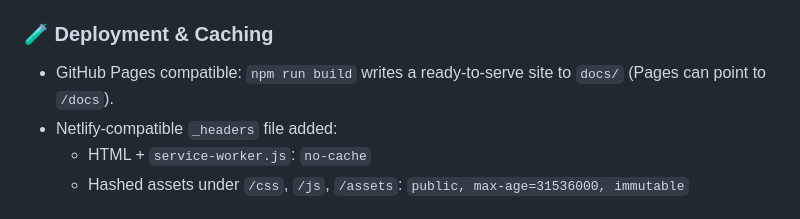
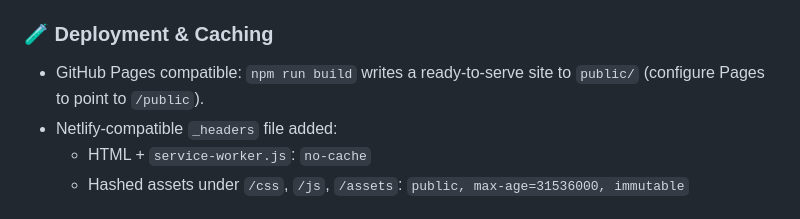
Before and after one commit to adigunners/adigunners.github.io, a Markdown page: docs/CHANGELOG.md, the part around the change. Rendered like a GitHub page.

```diff
--- a/docs/CHANGELOG.md
+++ b/docs/CHANGELOG.md
@@ -16,7 +16,7 @@
 
 ### 🧪 Deployment & Caching
 
-- GitHub Pages compatible: `npm run build` writes a ready-to-serve site to `docs/` (Pages can point to `/docs`).
+- GitHub Pages compatible: `npm run build` writes a ready-to-serve site to `public/` (configure Pages to point to `/public`).
 - Netlify-compatible `_headers` file added:
   - HTML + `service-worker.js`: `no-cache`
   - Hashed assets under `/css`, `/js`, `/assets`: `public, max-age=31536000, immutable`
```
Also changed, not shown: docs/CACHING_AND_DEPLOYMENT.md (+3 -3 lines).
